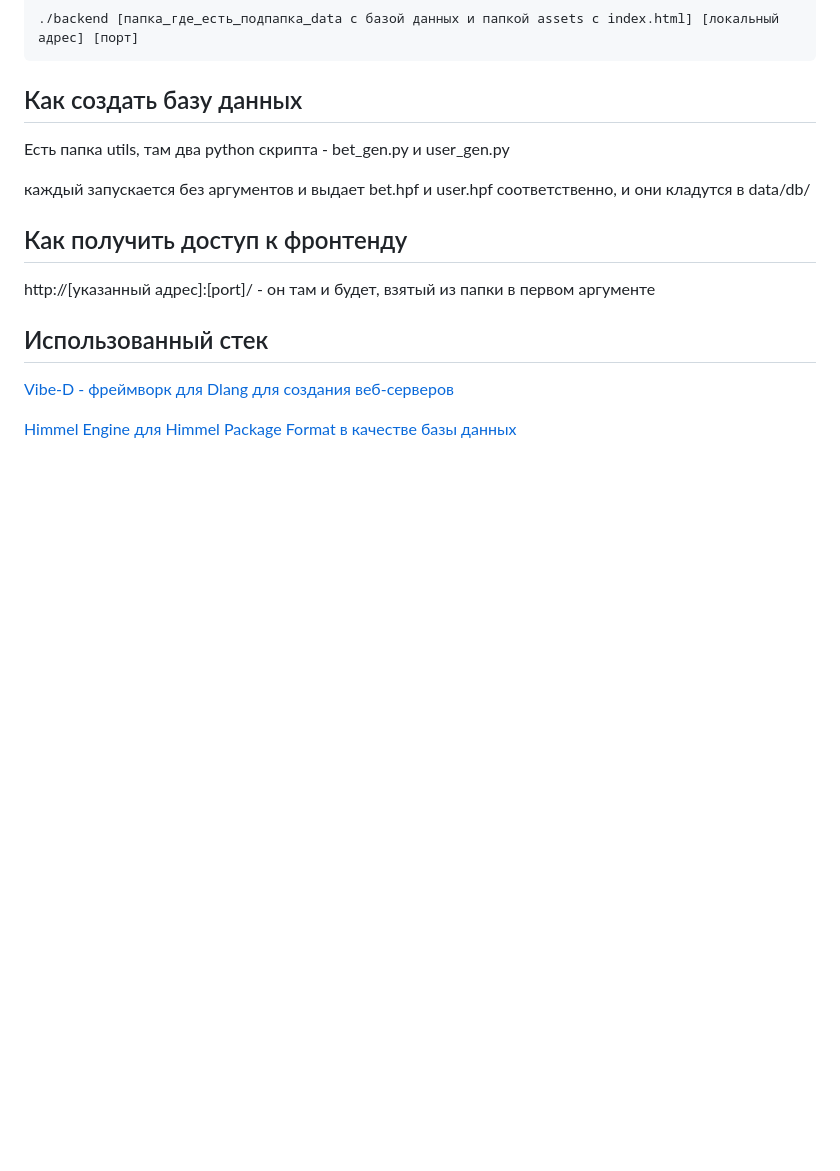
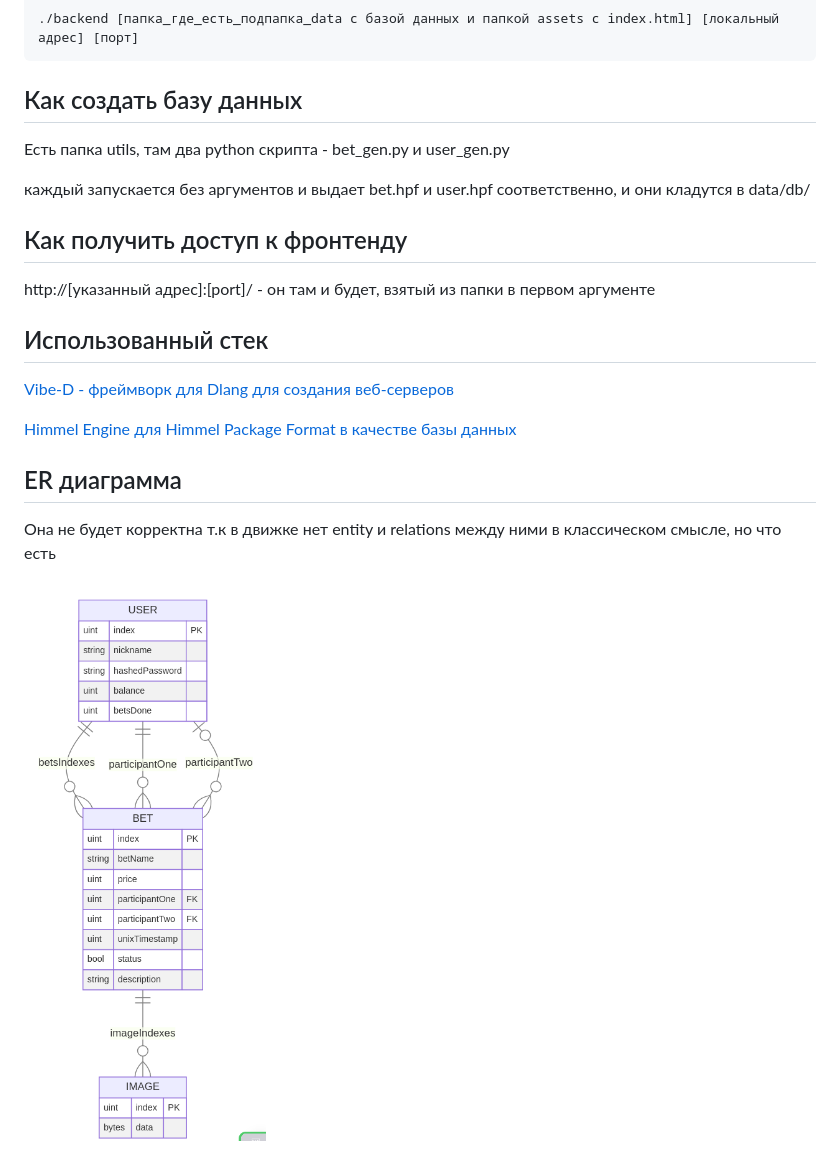
Before and after one commit to quantumde1/backend, a Markdown page: readme.md, the part around the change. Rendered like a GitHub page; pictures changed too: image.png (added); blank space fills up the shorter version.

Commit message:
added ER diagram

```diff
--- a/readme.md
+++ b/readme.md
@@ -392,3 +392,9 @@ http://[указанный адрес]:[port]/ - он там и будет, вз
 [Vibe-D - фреймворк для Dlang для создания веб-серверов](https://vibed.org/)
 
 [Himmel Engine для Himmel Package Format в качестве базы данных](https://underlevel.su/git/quantumde1/himmel_engine/src/3d-dev/source/system/hpf.d)
+
+## ER диаграмма
+
+Она не будет корректна т.к в движке нет entity и relations между ними в классическом смысле, но что есть
+
+![ER диаграмма](image.png)
```
Also changed, not shown: 3 other files.
